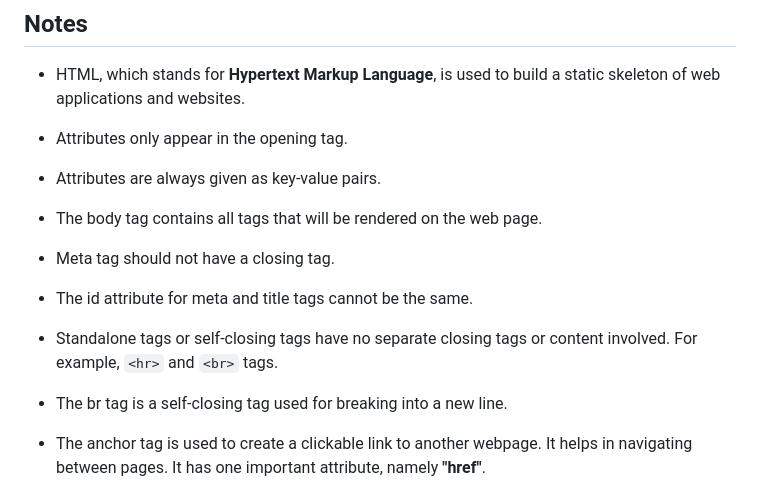
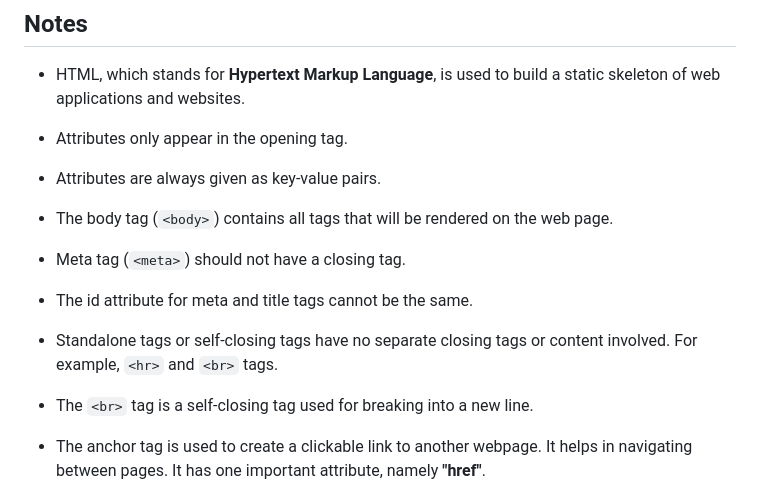
Before and after one commit to preetsanjam/Web_Development, a Markdown page: HTML/notes.md, the part around the change. Drawn GitHub-style.

Commit message:
Formatted the notes file

```diff
--- a/HTML/notes.md
+++ b/HTML/notes.md
@@ -3,11 +3,11 @@
 - HTML, which stands for **Hypertext Markup Language**, is used to build a static skeleton of web applications and websites.
 - Attributes only appear in the opening tag.
 - Attributes are always given as key-value pairs.
-- The body tag contains all tags that will be rendered on the web page.
-- Meta tag should not have a closing tag.
+- The body tag (`<body>`) contains all tags that will be rendered on the web page.
+- Meta tag (`<meta>`) should not have a closing tag.
 - The id attribute for meta and title tags cannot be the same.
 - Standalone tags or self-closing tags have no separate closing tags or content involved. For example, `<hr>` and `<br>` tags.
-- The br tag is a self-closing tag used for breaking into a new line.
+- The `<br>` tag is a self-closing tag used for breaking into a new line.
 - The anchor tag is used to create a clickable link to another webpage. It helps in navigating between pages. It has one important attribute, namely **"href"**.
 - The href attribute, which stands for hypertext reference, is an essential attribute in the anchor tag that takes the url of the destination tag. The anchor tag won't redirect users without this attribute.
 - There are two types of **href paths**
```
